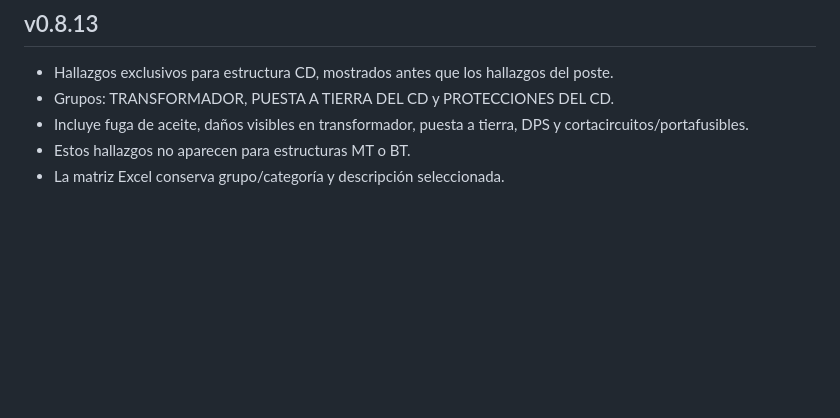
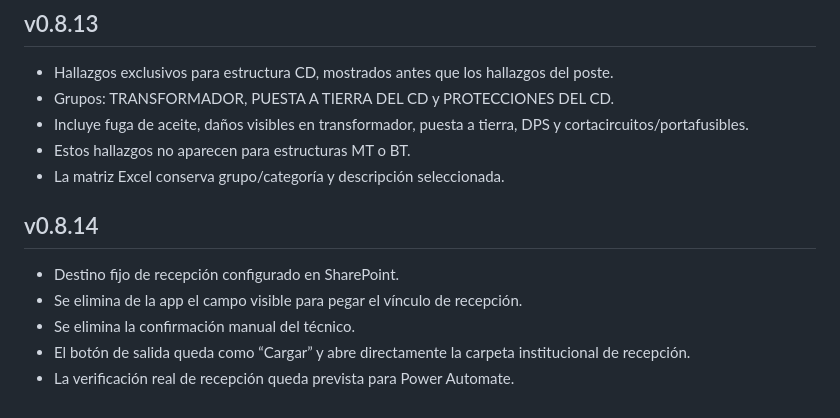
Before and after one commit to heididiazs1986-hash/Alumbrado-P-blico, a Markdown page: README.md, the part around the change. Rendered like a GitHub page; blank space fills up the shorter version.

Commit message:
Documentar recepción fija v0.8.14

```diff
--- a/README.md
+++ b/README.md
@@ -89,3 +89,11 @@ La hoja **ESTRUCTURAS** agrega la columna `CAPACIDAD_TRANSFORMADOR_KVA`. El KMZ
 - Incluye fuga de aceite, daños visibles en transformador, puesta a tierra, DPS y cortacircuitos/portafusibles.
 - Estos hallazgos no aparecen para estructuras MT o BT.
 - La matriz Excel conserva grupo/categoría y descripción seleccionada.
+
+
+## v0.8.14
+- Destino fijo de recepción configurado en SharePoint.
+- Se elimina de la app el campo visible para pegar el vínculo de recepción.
+- Se elimina la confirmación manual del técnico.
+- El botón de salida queda como “Cargar” y abre directamente la carpeta institucional de recepción.
+- La verificación real de recepción queda prevista para Power Automate.
```
